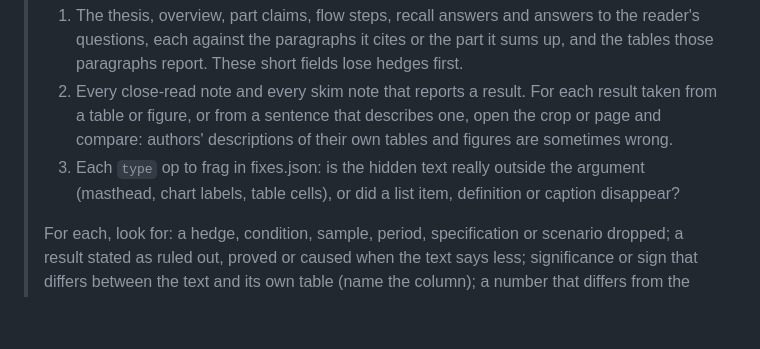
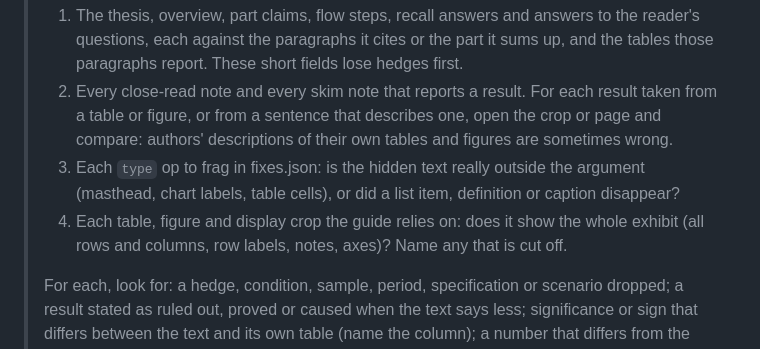
Before and after one commit to Liangzhen-Chen/literature-guide-read, a Markdown page: references/review.md, the part around the change. Rendered like a GitHub page; blank space fills up the shorter version.

Commit message:
second read: check that table, figure and display crops show the whole exhibit (0.8.0)

```diff
--- a/references/review.md
+++ b/references/review.md
@@ -18,6 +18,7 @@ A fresh agent that took no part in writing the guide: start a subagent when the
 > 1. The thesis, overview, part claims, flow steps, recall answers and answers to the reader's questions, each against the paragraphs it cites or the part it sums up, and the tables those paragraphs report. These short fields lose hedges first.
 > 2. Every close-read note and every skim note that reports a result. For each result taken from a table or figure, or from a sentence that describes one, open the crop or page and compare: authors' descriptions of their own tables and figures are sometimes wrong.
 > 3. Each `type` op to frag in fixes.json: is the hidden text really outside the argument (masthead, chart labels, table cells), or did a list item, definition or caption disappear?
+> 4. Each table, figure and display crop the guide relies on: does it show the whole exhibit (all rows and columns, row labels, notes, axes)? Name any that is cut off.
 >
 > For each, look for: a hedge, condition, sample, period, specification or scenario dropped; a result stated as ruled out, proved or caused when the text says less; significance or sign that differs between the text and its own table (name the column); a number that differs from the text or table; the authors' reading or assertion given as a finding; a view the authors report or reject given as theirs; the wrong object (who criticises whom, which group); a term translated at a different strength; an exception in the text that a summary sentence leaves out; a symbol named as the extracted text shows it when the crop or page shows another (θ extracted as "u").
 >
```
